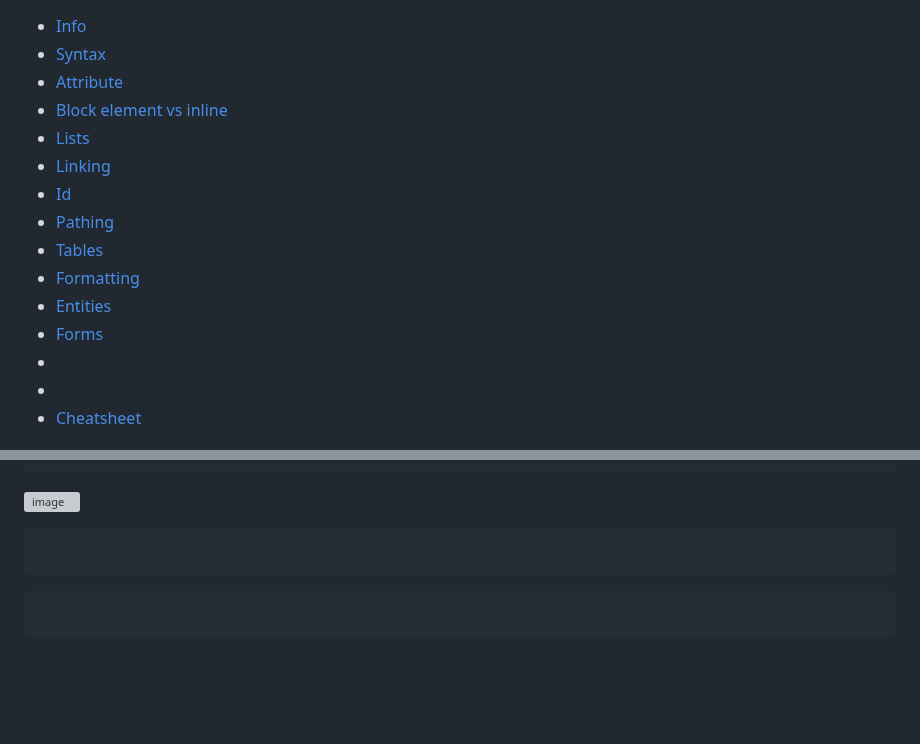
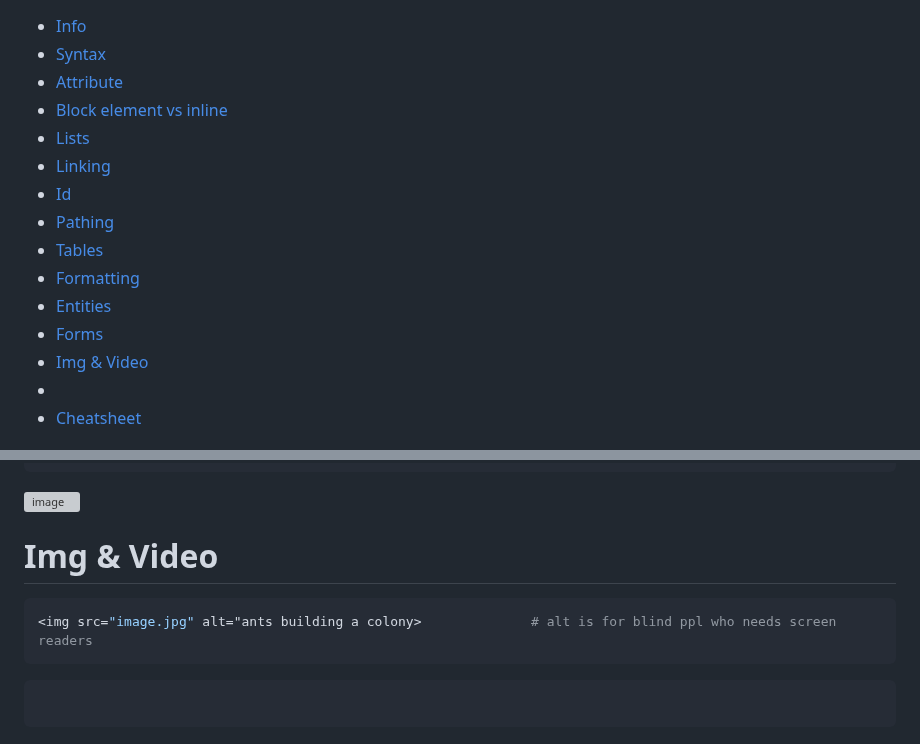
Before and after one commit to Keeriiim/WebDev, a Markdown page: html.md, 2 parts joined by grey strips. Drawn GitHub-style; blank space fills up the shorter version; grey boxes are pictures that could not be loaded.

````diff
--- a/html.md
+++ b/html.md
@@ -10,7 +10,7 @@
 - [Formatting](#formatting)
 - [Entities](#entities)
 - [Forms](#forms)
-- [](#)
+- [Img & Video](#img-&-video)
 - [](#)
 - [Cheatsheet](#cheatsheet)
 
@@ -405,8 +405,9 @@ Disable an option
 ![image](https://github.com/Keeriiim/WebDev/assets/117115289/962006bd-baef-4c35-8e64-a40d8aacd959)
 
 
+# Img & Video
 ```bash
-
+<img src="image.jpg" alt="ants building a colony>              # alt is for blind ppl who needs screen readers
 ```
 
 ```bash
````
Also changed, not shown: other parts of html.md (+1 -1 lines).
